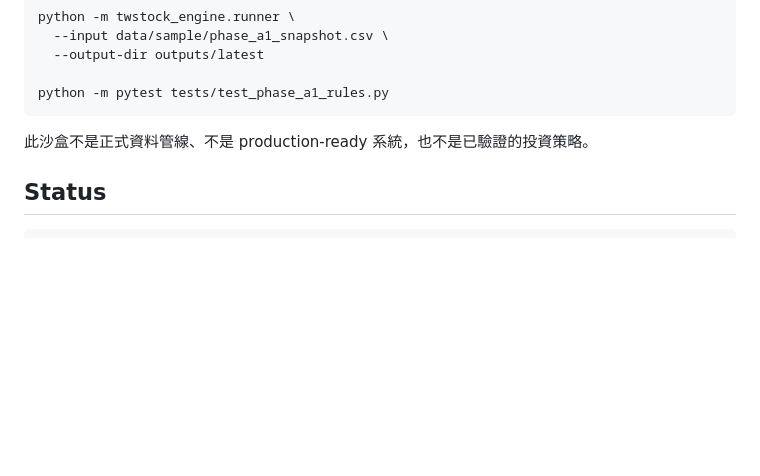
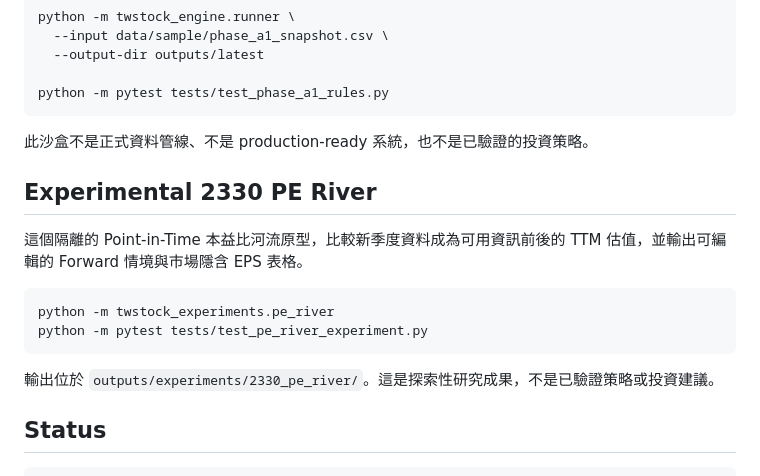
Before and after one commit to TechTWC/TWstock, a Markdown page: README.md, the part around the change. Rendered like a GitHub page; blank space fills up the shorter version.

Commit message:
docs: add 2330 PE river experiment command

````diff
--- a/README.md
+++ b/README.md
@@ -107,6 +107,17 @@ python -m pytest tests/test_phase_a1_rules.py
 
 此沙盒不是正式資料管線、不是 production-ready 系統，也不是已驗證的投資策略。
 
+## Experimental 2330 PE River
+
+這個隔離的 Point-in-Time 本益比河流原型，比較新季度資料成為可用資訊前後的 TTM 估值，並輸出可編輯的 Forward 情境與市場隱含 EPS 表格。
+
+```bash
+python -m twstock_experiments.pe_river
+python -m pytest tests/test_pe_river_experiment.py
+```
+
+輸出位於 `outputs/experiments/2330_pe_river/`。這是探索性研究成果，不是已驗證策略或投資建議。
+
 ## Status
 
 ```text
````
